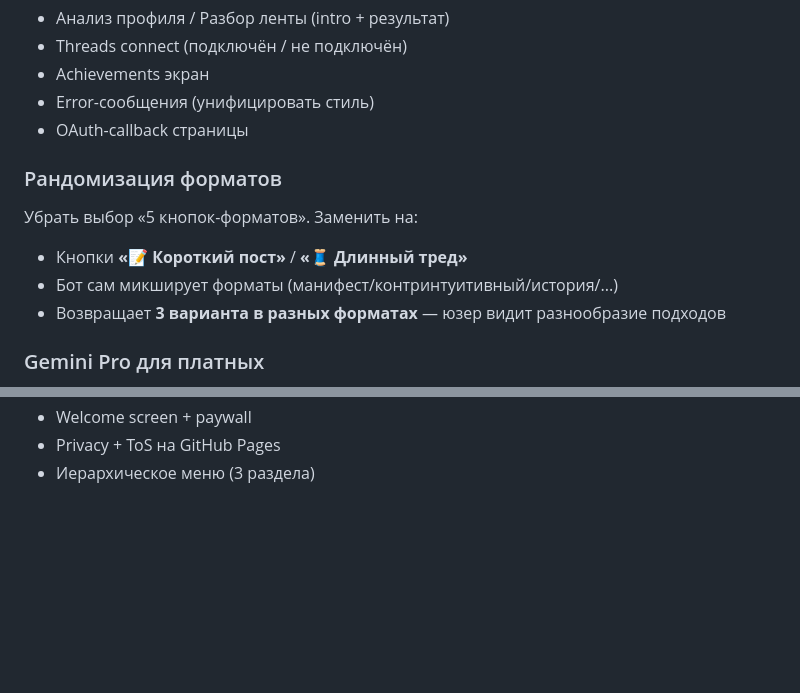
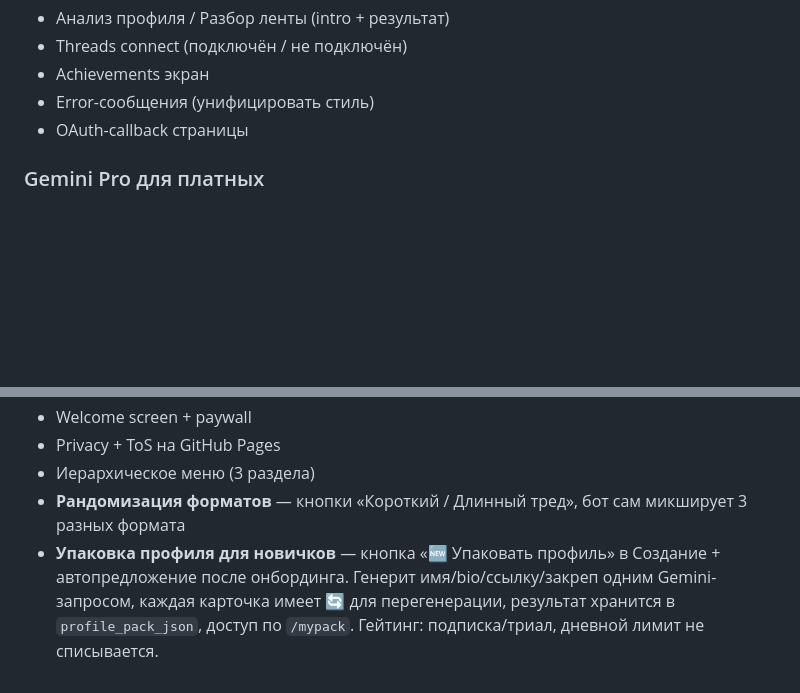
Before and after one commit to grosky/threadsbot, a Markdown page: TODO.md, 2 parts joined by grey strips. Rendered like a GitHub page; blank space fills up the shorter version.

Commit message:
Update TODO + CONTEXT after profile-packaging ship
- Mark «Упаковка профиля» as shipped in TODO «✅ Сделано»
- Mark «Рандомизация форматов» as shipped (was already done in code)
- Add profile_packaging.py to CONTEXT structure
- Add row to CONTEXT prod-status table
- Note about profile_pack_json storage in CONTEXT «правила»

Co-Authored-By: Claude Opus 4.7 <noreply@anthropic.com>

```diff
--- a/TODO.md
+++ b/TODO.md
@@ -25,12 +25,6 @@
 - Achievements экран
 - Error-сообщения (унифицировать стиль)
 - OAuth-callback страницы
-
-### Рандомизация форматов
-Убрать выбор «5 кнопок-форматов». Заменить на:
-- Кнопки **«📝 Короткий пост»** / **«🧵 Длинный тред»**
-- Бот сам микширует форматы (манифест/контринтуитивный/история/...)
-- Возвращает **3 варианта в разных форматах** — юзер видит разнообразие подходов
 
 ### Gemini Pro для платных
 Текущая модель — `gemini-2.5-flash`. Для платных подписчиков переключить на `gemini-2.5-pro` (16× дороже, заметно лучше качество).
@@ -135,3 +129,5 @@ Free trial может остаться на Flash для экономии.
 - Welcome screen + paywall
 - Privacy + ToS на GitHub Pages
 - Иерархическое меню (3 раздела)
+- **Рандомизация форматов** — кнопки «Короткий / Длинный тред», бот сам микширует 3 разных формата
+- **Упаковка профиля для новичков** — кнопка «🆕 Упаковать профиль» в Создание + автопредложение после онбординга. Генерит имя/bio/ссылку/закреп одним Gemini-запросом, каждая карточка имеет 🔄 для перегенерации, результат хранится в `profile_pack_json`, доступ по `/mypack`. Гейтинг: подписка/триал, дневной лимит не списывается.
```
Also changed, not shown: CONTEXT.md (+3 -0 lines).
